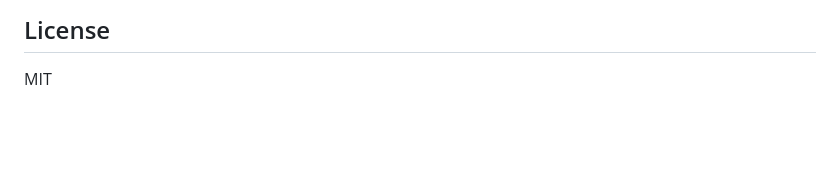
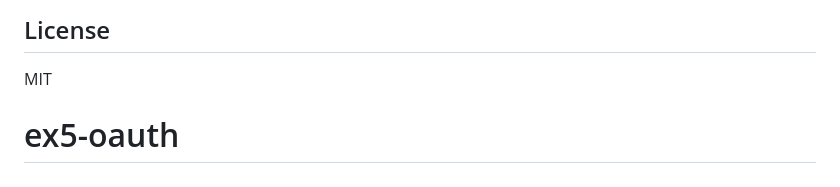
Before and after one commit to sing3demons/ex5-oauth, a Markdown page: README.md, the part around the change. GitHub-like rendering; blank space fills up the shorter version.

Commit message:
docs: Add repository name to the README file

```diff
--- a/README.md
+++ b/README.md
@@ -369,3 +369,4 @@ For detailed testing instructions, see [TESTING.md](TESTING.md).
 ## License
 
 MIT
+# ex5-oauth
```
